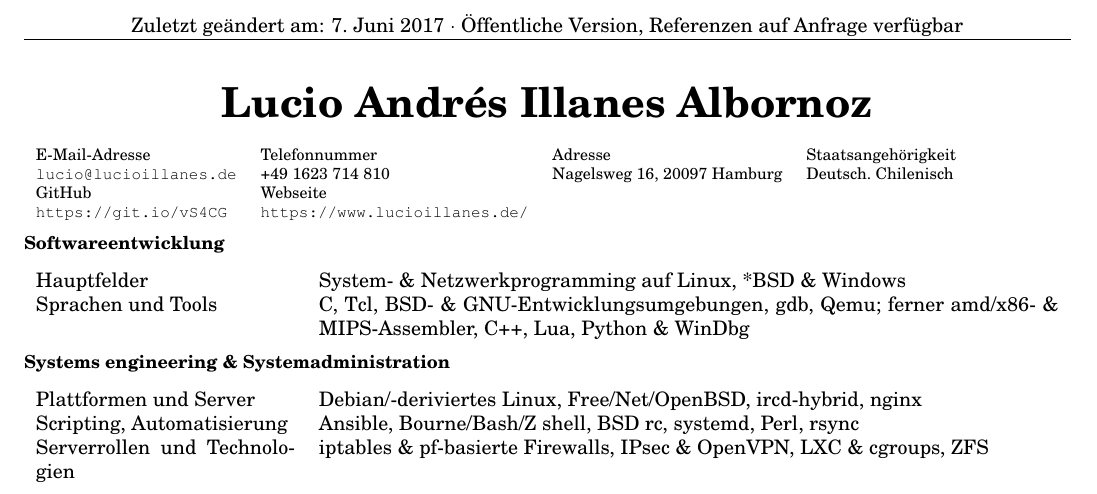
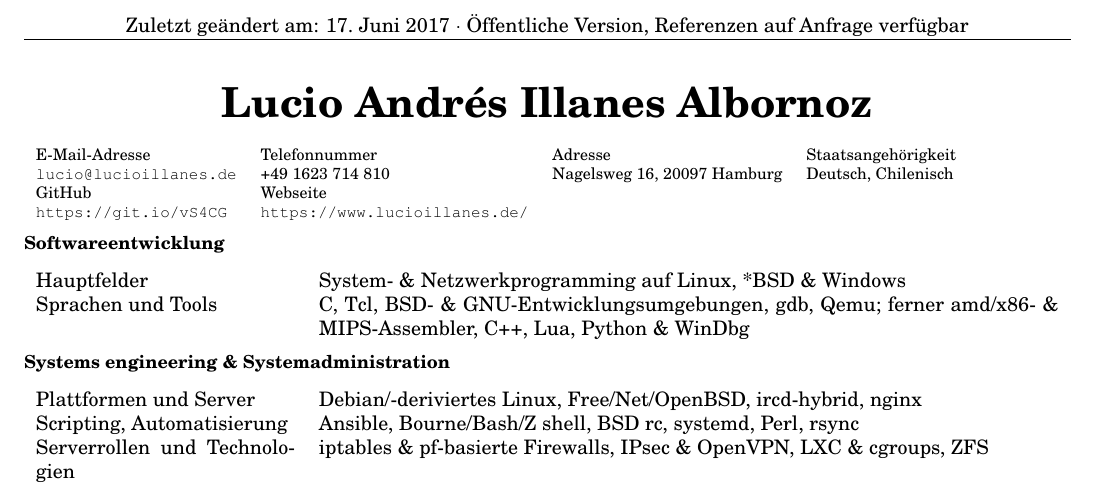
Before and after one commit to lalbornoz/www.lucioillanes.de, a LaTeX CV (assets/CurriculumVitae.tex): part of the page, cut so that both start at the same text. The pictures show the PDF file assets/Curriculum Vitae (öffentliche Version, ohne Referenzen).pdf that the author committed with the source.

Commit message:
assets/Curriculum Vitae (...: rebuilt. assets/CurriculumVitae.tex: fix Staatsangehörigkeit in German translation.

```diff
--- a/assets/CurriculumVitae.tex
+++ b/assets/CurriculumVitae.tex
@@ -113,7 +113,7 @@
     \footnotesize
     \begin{tabularx}{\linewidth}{lllllll}
       E-Mail-Adresse & Telefonnummer & Adresse & Staatsangehörigkeit\\
-      \url{lucio@lucioillanes.de} & +49 1623 714 810 & Nagelsweg 16, 20097 Hamburg & Deutsch. Chilenisch\\
+      \url{lucio@lucioillanes.de} & +49 1623 714 810 & Nagelsweg 16, 20097 Hamburg & Deutsch, Chilenisch\\
       GitHub & Webseite\\
       \url{https://git.io/vS4CG} & \url{https://www.lucioillanes.de/}
     \end{tabularx}
```
Also changed, not shown: assets/Curriculum Vitae (public version, excludes character references).pdf, assets/Curriculum Vitae (öffentliche Version, ohne Referenzen).pdf.
